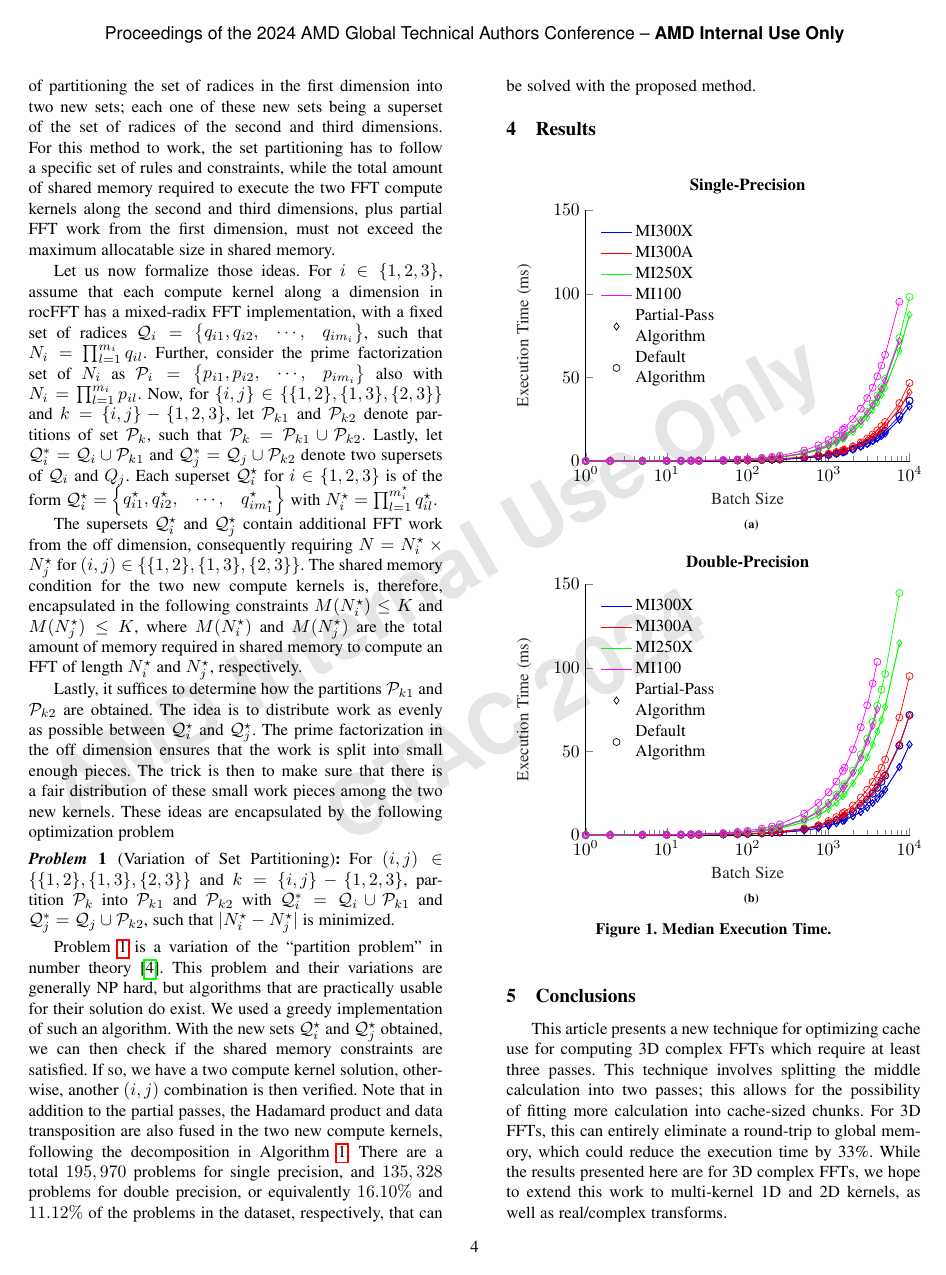
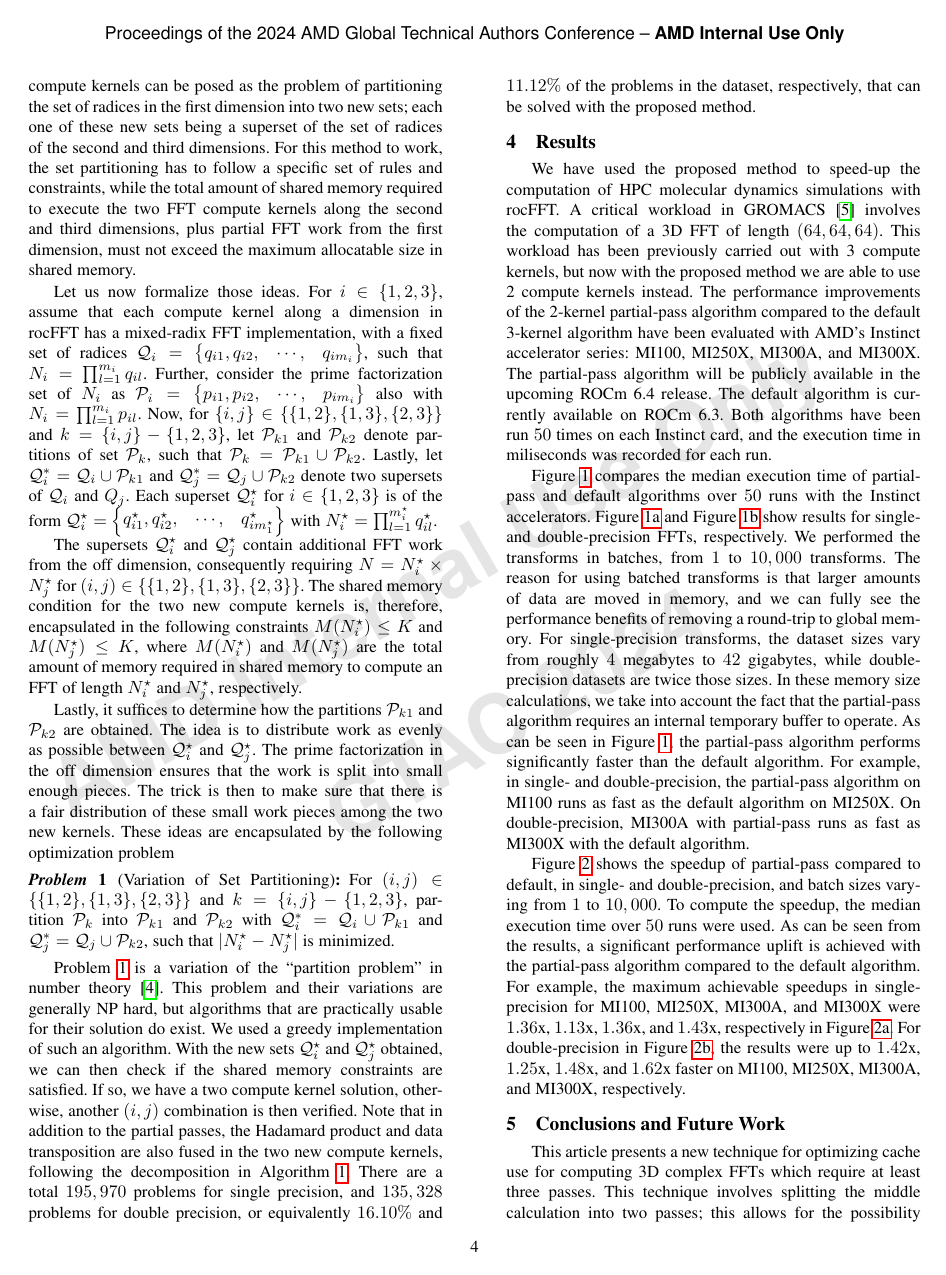
Before and after one commit to faraaz-bot/memory-testing, a LaTeX document (fft-partial-pass/GTAC24/partial_pass.tex): page 4 of 5. Compiled offline with pdfLaTeX; a missing font is replaced by an installed copy or a similar font; a LaTeX package or settings file that is missing is left out.

Commit message:
More changes to GTAC partial pass final submission

```diff
--- a/fft-partial-pass/GTAC24/partial_pass.tex
+++ b/fft-partial-pass/GTAC24/partial_pass.tex
@@ -28,7 +28,7 @@
 \usepackage{soul}
 \usepackage{subfig}
 
-\newcommand{\defaultheight}{5cm}
+\newcommand{\defaultheight}{3.8cm}
 \newcommand{\defaultwidth}{9cm}
 
 % Used in the matlab2tikz package
@@ -210,5 +210,7 @@ Next, we focused on problems in the dataset that can be solved with two compute
 
-We are now in a position to address our proposed method for FFT work distribution. The goal is to address the remaining problems in the dataset where the two-dimensional plus one-dimensional compute scheme is not applicable. As an example, suppose we would like to fuse the FFT work of the first dimension into the second and third dimensions. By FFT work, here we mean performing partial radix passes from the first dimension into the second and third dimensions. In this particular case, solving the three-dimensional problem with only two compute kernels can be posed as the problem of partitioning the set of radices in the first dimension into two new sets; each one of these new sets being a superset of the set of radices of the second and third dimensions. For this method to work, the set partitioning has to follow a specific set of rules and constraints, while the total amount of shared memory required to execute the two FFT compute kernels along the second and third dimensions, plus partial FFT work from the first dimension, must not exceed the maximum allocatable size in shared memory.
+\subsection{FFT Work Distribution}
+
+We are now in a position to address our proposed method for FFT work distribution. The goal is to address the remaining problems in the dataset where the two-dimensional plus one-dimensional compute scheme is not applicable. As an example, suppose we would like to fuse the FFT work of the first dimension into the second and third dimensions. By FFT work, here we mean performing partial radix passes from the first dimension into the second and third dimensions. In this particular case, solving the 3D problem with only two compute kernels can be posed as the problem of partitioning the set of radices in the first dimension into two new sets; each one of these new sets being a superset of the set of radices of the second and third dimensions. For this method to work, the set partitioning has to follow a specific set of rules and constraints, while the total amount of shared memory required to execute the two FFT compute kernels along the second and third dimensions, plus partial FFT work from the first dimension, must not exceed the maximum allocatable size in shared memory.
 
 Let us now formalize those ideas. For $i \in \{1,2,3\}$, assume that each compute kernel along a dimension in rocFFT has a mixed-radix FFT implementation, with a fixed set of radices $\mathcal{Q}_i=\begin{Bmatrix} q_{i1}, q_{i2}, & \cdots, & q_{im_i} \end{Bmatrix}$, such that $N_i = \prod_{l=1}^{m_i} q_{il}$. Further, consider the prime factorization set of $N_i$ as $\mathcal{P}_i=\begin{Bmatrix} p_{i1}, p_{i2}, & \cdots, & p_{im_i} \end{Bmatrix}$ also with $N_i = \prod_{l=1}^{m_i} p_{il}$. Now, for $\{i,j\} \in \bigl \{ \{1,2\}, \{1,3\}, \{2,3\} \bigr \}$ and $k = \{i,j\} - \{1,2,3\}$, let $\mathcal{P}_{k1}$ and $\mathcal{P}_{k2}$ denote partitions of set $\mathcal{P}_k$, such that $\mathcal{P}_k = \mathcal{P}_{k1} \cup \mathcal{P}_{k2}$. Lastly, let $\mathcal{Q}_i^* = \mathcal{Q}_i \cup \mathcal{P}_{k1}$ and $\mathcal{Q}_j^* = \mathcal{Q}_j \cup \mathcal{P}_{k2}$ denote two supersets of $\mathcal{Q}_i$ and $Q_j$. Each superset $\mathcal{Q}_i^\star$ for $i \in \{1,2,3\}$ is of the form $\mathcal{Q}^{\star}_i=\begin{Bmatrix} q_{i1}^{\star}, q_{i2}^{\star}, & \cdots, & q_{im^{\star}_1}^{\star} \end{Bmatrix}$ with $N_i^\star = \prod_{l=1}^{m_i^\star} q_{il}^\star$.
 
@@ -222,27 +224,25 @@ For $(i,j) \in \bigl \{ \{1,2\}, \{1,3\}, \{2,3\} \bigr \}$ and $k = \{i,j\} - \
 \Cref{prob:set_partitioning} is a variation of the ``partition problem'' in number theory \cite{mertens03}. This problem and their variations are generally NP hard, but algorithms that are practically usable for their solution do exist. We used a greedy implementation of such an algorithm. With the new sets $\mathcal{Q}_i^\star$ and $\mathcal{Q}_j^\star$ obtained, we can then check if the shared memory constraints are satisfied. If so, we have a two compute kernel solution, otherwise, another $(i,j)$ combination is then verified. Note that in addition to the partial passes, the Hadamard product and data transposition are also fused in the two new compute kernels, following the decomposition in \Cref{alg:4_step_fft}. There are a total $195,970$ problems for single precision, and $135,328$ problems for double precision, or equivalently $16.10\%$ and $11.12\%$ of the problems in the dataset, respectively, that can be solved with the proposed method.
 
 \section{Results}
-% We have used the proposed method to speed-up the computation of HPC
-% molecular dynamics simulations with rocFFT. A critical workload in
-% GROMACS \cite{gromacs20} involves the computation of a
-% three-dimensional FFT of length $(64,64,64)$. This workload has
-% been previously carried out with three compute kernels, but now with
-% the proposed method we are able to use two compute kernels.
+We have used the proposed method to speed-up the computation of HPC
+molecular dynamics simulations with rocFFT. A critical workload in
+GROMACS \cite{gromacs20} involves the computation of a
+3D FFT of length $(64,64,64)$. This workload has
+been previously carried out with 3 compute kernels, but now with
+the proposed method we are able to use 2 compute kernels instead. The performance improvements of the 2-kernel partial-pass algorithm compared to the default 3-kernel algorithm have been evaluated with AMD's Instinct accelerator series: MI100, MI250X, MI300A, and MI300X. The partial-pass algorithm will be publicly available in the upcoming ROCm 6.4 release. The default algorithm is currently available on ROCm 6.3. Both algorithms have been run $50$ times on each Instinct card, and the execution time in miliseconds was recorded for each run.
 
-% The performance improvements of the proposed 2 kernel partial-pass algorithm compared to the default 3 kernel algorithm have been evaluated with AMD's Instinct accelerator series (MI100, MI250X, MI300A, and MI300X). The proposed partial-pass algorithm will be publicly available in the upcoming ROCm 6.4 release for the three-dimensional length $(64,64,64)$ FFT. The default algorithm is currently available on ROCm 6.3. Both algorithms have been run $50$ times on each Instinct card, and the execution time in miliseconds was recorded for each run.
-
-% \Cref{fig:execution_time} compares the median execution time of partial-pass and default algorithms over $50$ runs with the Instinct accelerators. \Cref{subfig:single_precision_time} and \Cref{subfig:double_precision_time} show results single and double-precision FFTs, respectively. In both figures, we vary the batch size from $1$ to $10,000$. This is equivalent to datasets of size $$ %TODO: mention out place and temp buffers in the total memory calculation. Explain batch meaning as well.
-
-\begin{figure}[h]
+\Cref{fig:execution_time} compares the median execution time of partial-pass and default algorithms over $50$ runs with the Instinct accelerators. \Cref{subfig:single_precision_time} and \Cref{subfig:double_precision_time} show results for single- and double-precision FFTs, respectively. We performed the transforms in batches, from $1$ to $10,000$ transforms. The reason for using batched transforms is that larger amounts of data are moved in memory, and we can fully see the performance benefits of removing a round-trip to global memory. For single-precision transforms, the dataset sizes vary from roughly $4$ megabytes to $42$ gigabytes, while double-precision datasets are twice those sizes. In these memory size calculations, we take into account the fact that the partial-pass algorithm requires an internal temporary buffer to operate.
+\begin{figure*}[h]
   \setlength\figureheight{\defaultheight}
   \setlength\figurewidth{\defaultwidth}
   \centering
 
   \captionsetup[sub]{singlelinecheck=off}
-  \subfloat[$\mkern-90mu$]{\label{subfig:single_precision_time} \input{single_precision_time.tikz}} \quad \quad
+  \subfloat[$\mkern-90mu$]{\label{subfig:single_precision_time} \input{single_precision_time.tikz}}
   \subfloat[$\mkern-90mu$]{\label{subfig:double_precision_time} \input{double_precision_time.tikz}}
   \caption{Median Execution Time.}
   \label{fig:execution_time}
-  \end{figure}
+  \end{figure*}
+As can be seen in \Cref{fig:execution_time}, the partial-pass algorithm performs significantly faster than the default algorithm. For example, in single- and double-precision, the partial-pass algorithm on MI100 runs as fast as the default algorithm on MI250X. On double-precision, MI300A with partial-pass runs as fast as MI300X with the default algorithm.
 
-\begin{figure}[h]
+\Cref{fig:speed_up} shows the speedup of partial-pass compared to default, in single- and double-precision, and batch sizes varying from $1$ to $10,000$. To compute the speedup, the median execution time over $50$ runs were used.
@@ -255,9 +256,15 @@ For $(i,j) \in \bigl \{ \{1,2\}, \{1,3\}, \{2,3\} \bigr \}$ and $k = \{i,j\} - \
     \subfloat[$\mkern-90mu$]{\label{subfig:double_precision_speedup} \input{double_precision_speedup.tikz}}
     \caption{Speedup.}
     \label{fig:speed_up}
-  \end{figure}
+  \end{figure*}
+As can be seen from the results, a significant performance uplift is achieved with the partial-pass algorithm compared to the default algorithm. For example, the maximum achievable speedups in single-precision for MI100, MI250X, MI300A, and MI300X were $1.36$x, $1.13$x, $1.36$x, and $1.43$x, respectively in \Cref{subfig:single_precision_speedup}. For double-precision in \Cref{subfig:double_precision_speedup}, the results were up to $1.42$x, $1.25$x, $1.48$x, and $1.62$x faster on MI100, MI250X, MI300A, and MI300X, respectively.
 
-\section{Conclusions}
+% Bootstrap resampling
+% Logarithm y-axis.
+% Error bars
+% Horizontal line for speed-up 1.
+
+\section{Conclusions and Future Work}
 
 This article presents a new technique for optimizing cache use for
 computing 3D complex FFTs which require at least three passes.  This
```
Also changed, not shown: fft-partial-pass/GTAC24/partial_pass.tex (27 more changed lines).
